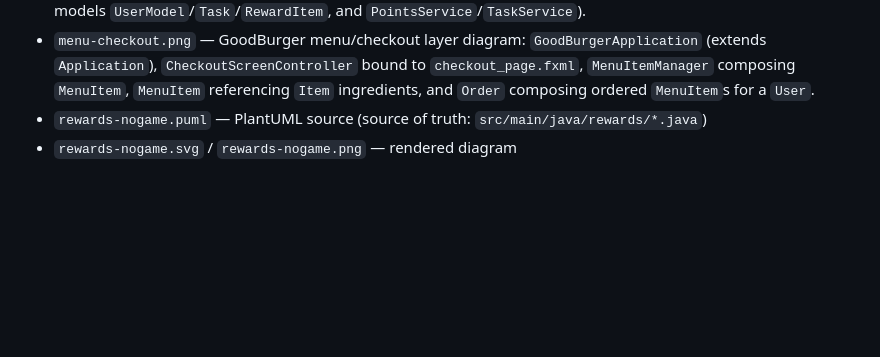
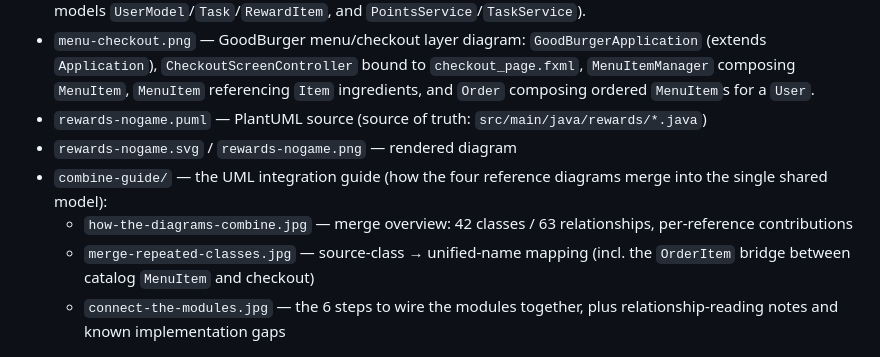
Before and after one commit to odeluna/GoodBurger, a Markdown page: README.md, the part around the change. Drawn GitHub-style; blank space fills up the shorter version.

Commit message:
Add UML integration guide (combine/merge/connect-the-modules pages)

```diff
--- a/README.md
+++ b/README.md
@@ -39,6 +39,10 @@ Class diagrams live in [`docs/UML/`](docs/UML/):
 - `menu-checkout.png` — GoodBurger menu/checkout layer diagram: `GoodBurgerApplication` (extends `Application`), `CheckoutScreenController` bound to `checkout_page.fxml`, `MenuItemManager` composing `MenuItem`, `MenuItem` referencing `Item` ingredients, and `Order` composing ordered `MenuItem`s for a `User`.
 - `rewards-nogame.puml` — PlantUML source (source of truth: `src/main/java/rewards/*.java`)
 - `rewards-nogame.svg` / `rewards-nogame.png` — rendered diagram
+- `combine-guide/` — the UML integration guide (how the four reference diagrams merge into the single shared model):
+  - `how-the-diagrams-combine.jpg` — merge overview: 42 classes / 63 relationships, per-reference contributions
+  - `merge-repeated-classes.jpg` — source-class → unified-name mapping (incl. the `OrderItem` bridge between catalog `MenuItem` and checkout)
+  - `connect-the-modules.jpg` — the 6 steps to wire the modules together, plus relationship-reading notes and known implementation gaps
 
 ![GoodBurger integrated class diagram](docs/UML/goodburger-full.png)
 
```
Also changed, not shown: docs/UML/combine-guide/connect-the-modules.jpg (added), docs/UML/combine-guide/how-the-diagrams-combine.jpg (added), docs/UML/combine-guide/merge-repeated-classes.jpg (added).
